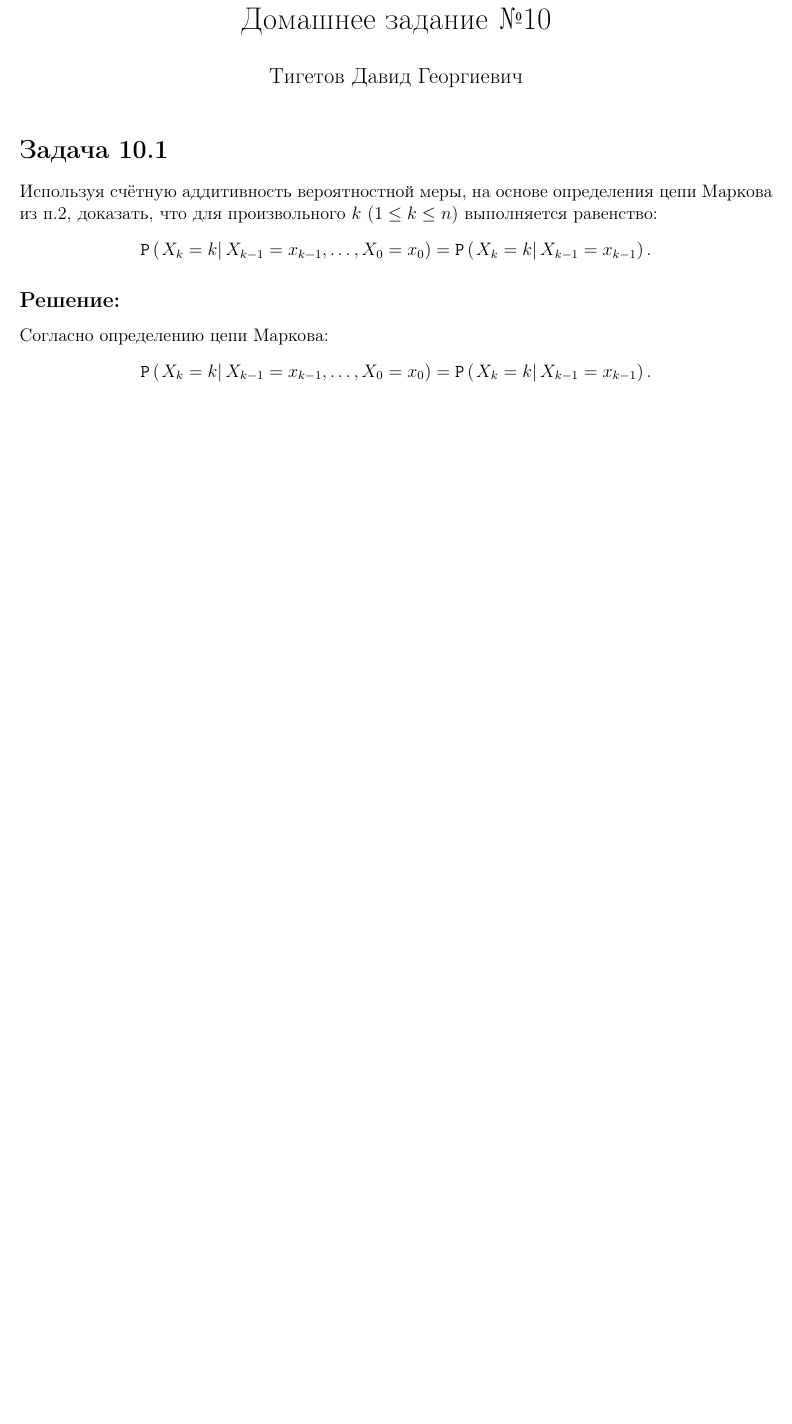
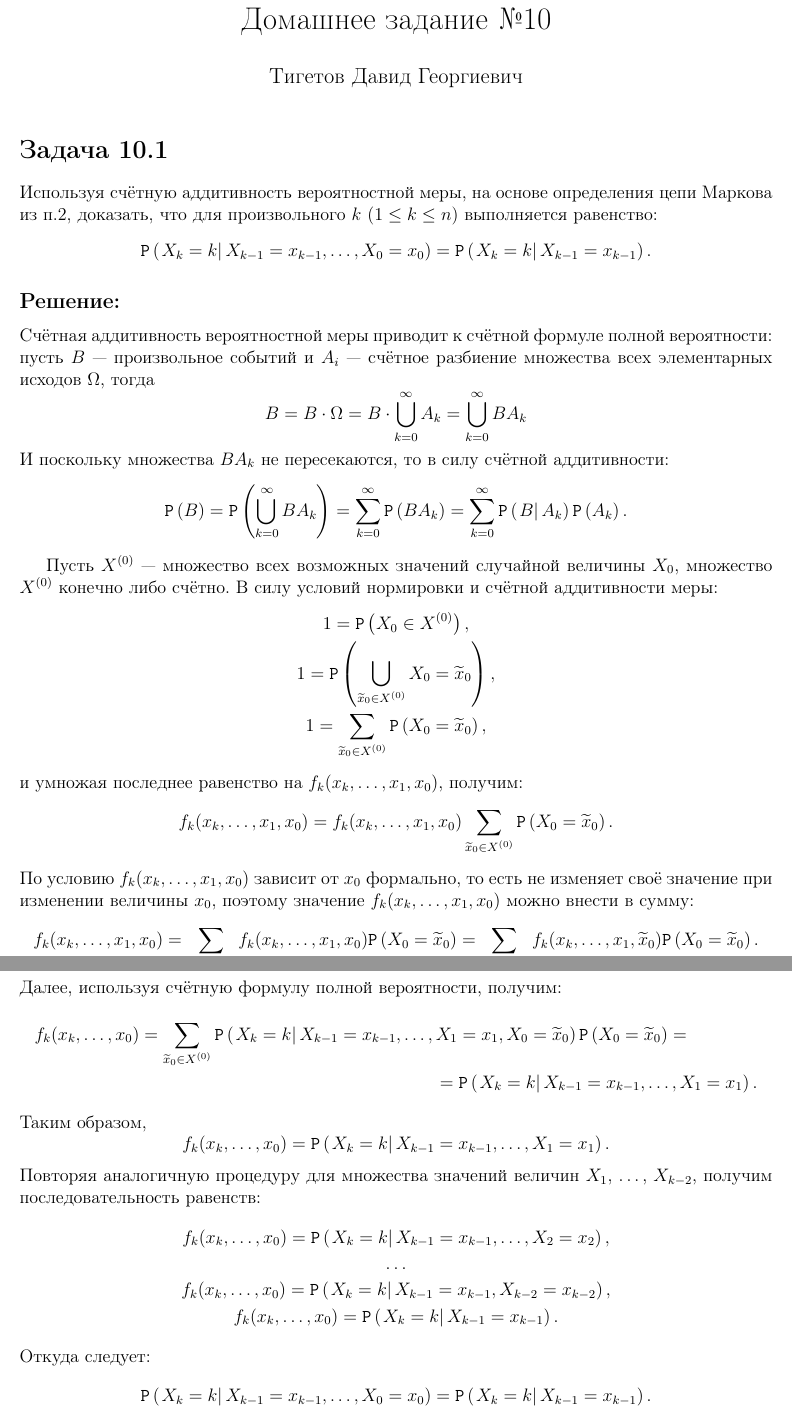
Before and after one commit to David-Tigetov/Training, a LaTeX document (statistics/lesson-10.tex): part of page 1 of 2 before the commit and two parts of pages 1 and 2 of 3 after it, the two joined at a grey line, cut so that both start at the same text, the shorter picture padded with empty space. Compiled offline with pdfLaTeX.

Commit message:
statistics-lesson-11: добавлено решение задачи 10.1.

```diff
--- a/statistics/lesson-10.tex
+++ b/statistics/lesson-10.tex
@@ -23,11 +23,61 @@
     \]
 
     \subsection*{Решение:}
-    Согласно определению цепи Маркова:
+    Счётная аддитивность вероятностной меры приводит к счётной формуле полной вероятности: пусть $B$ --- произвольное событий и $A_i$ --- счётное разбиение множества всех элементарных исходов
+    $\Omega$, тогда
     \[
-        \conditionalprobability{X_k = k}{X_{k-1} = x_{k-1}, \dots, X_0 = x_0} = \conditionalprobability{X_k = k}{X_{k-1} = x_{k-1}}.
+        B
+        = B \cdot \Omega
+        = B \cdot \bigcup_{k=0}^{\infty} A_k
+        = \bigcup_{k=0}^{\infty} B A_k
     \]
-    ?
+    И поскольку множества $B A_k$ не пересекаются, то в силу счётной аддитивности:
+    \[
+        \probability{B}
+        = \probability{\bigcup_{k=0}^{\infty} B A_k}
+        = \sum_{k=0}^{\infty} \probability{B A_k}
+        = \sum_{k=0}^{\infty} \conditionalprobability{B}{A_k} \probability{A_k} .
+    \]
+
+    Пусть $X^{(0)}$ --- множество всех возможных значений случайной величины $X_0$, множество $X^{(0)}$ конечно либо счётно. В силу условий нормировки и счётной аддитивности меры:
+    \begin{gather*}
+        1 = \probability{X_0 \in X^{(0)}} , \\
+        1 = \probability{\bigcup_{\widetilde{x}_0 \in X^{(0)}} X_0 = \widetilde{x}_0 }, \\
+        1 = \sum_{\widetilde{x}_0 \in X^{(0)}} \probability{X_0 = \widetilde{x}_0 } ,
+    \end{gather*}
+    и умножая последнее равенство на $f_k(x_k, \dots, x_1, x_0)$, получим:
+    \[
+        f_k(x_k, \dots, x_1, x_0) = f_k(x_k, \dots, x_1, x_0) \sum_{\widetilde{x}_0 \in X^{(0)}} \probability{X_0 = \widetilde{x}_0} .
+    \]
+    По условию $f_k(x_k, \dots, x_1, x_0)$ зависит от $x_0$ формально, то есть не изменяет своё значение при изменении величины $x_0$, поэтому значение
+    $f_k(x_k, \dots, x_1, x_0)$ можно внести в сумму:
+    \[
+        f_k(x_k, \dots, x_1, x_0)
+        = \sum_{\widetilde{x}_0 \in X^{(0)}} f_k(x_k, \dots, x_1, x_0) \probability{X_0 = \widetilde{x}_0}
+        = \sum_{\widetilde{x}_0 \in X^{(0)}} f_k(x_k, \dots, x_1, \widetilde{x}_0) \probability{X_0 = \widetilde{x}_0} .
+    \]
+    Далее, используя счётную формулу полной вероятности, получим:
+    \begin{multline*}
+        f_k(x_k, \dots, x_0)
+        = \sum_{\widetilde{x}_0 \in X^{(0)}} \conditionalprobability{X_k = k}{X_{k-1} = x_{k-1}, \dots, X_1 = x_1, X_0 = \widetilde{x}_0} \probability{X_0 = \widetilde{x}_0} = \\
+        %
+        = \conditionalprobability{X_k = k}{X_{k-1} = x_{k-1}, \dots, X_1 = x_1} .
+    \end{multline*}
+    Таким образом,
+    \[
+        f_k(x_k, \dots, x_0) = \conditionalprobability{X_k = k}{X_{k-1} = x_{k-1}, \dots, X_1 = x_1} .
+    \]
+    Повторяя аналогичную процедуру для множества значений величин $X_1$, \dots, $X_{k-2}$, получим последовательность равенств:
+    \begin{gather*}
+        f_k(x_k, \dots, x_0) = \conditionalprobability{X_k = k}{X_{k-1} = x_{k-1}, \dots, X_2 = x_2} , \\
+        \dots \\
+        f_k(x_k, \dots, x_0) = \conditionalprobability{X_k = k}{X_{k-1} = x_{k-1}, X_{k-2} = x_{k-2}} , \\
+        f_k(x_k, \dots, x_0) = \conditionalprobability{X_k = k}{X_{k-1} = x_{k-1}} .
+    \end{gather*}
+    Откуда следует:
+    \[
+        \conditionalprobability{X_k = k}{X_{k-1} = x_{k-1}, \dots, X_0 = x_0} = \conditionalprobability{X_k = k}{X_{k-1} = x_{k-1}} .
+    \]
 
     \section*{Задача 10.5}
     Используя марковское свойство, доказать, что $p_{ij}(n) = \conditionalprobability{X_n = j}{X_0 = i}$ --- $(i,j)$-й элемент матрицы $P^n$.
```
